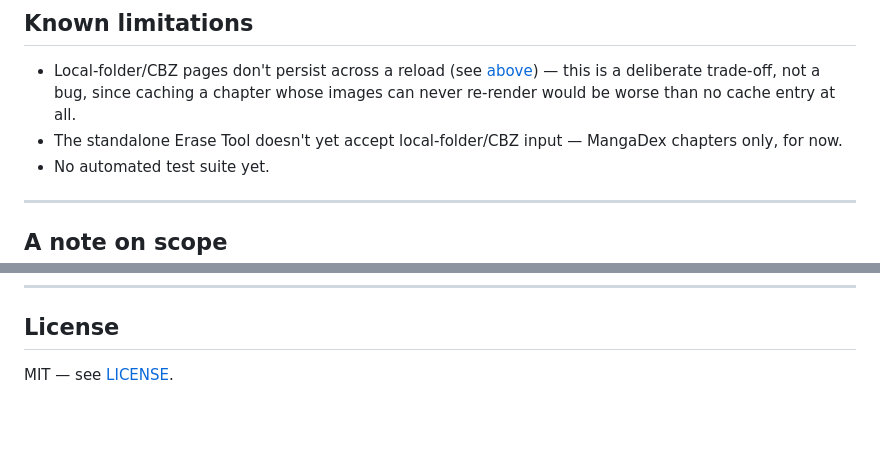
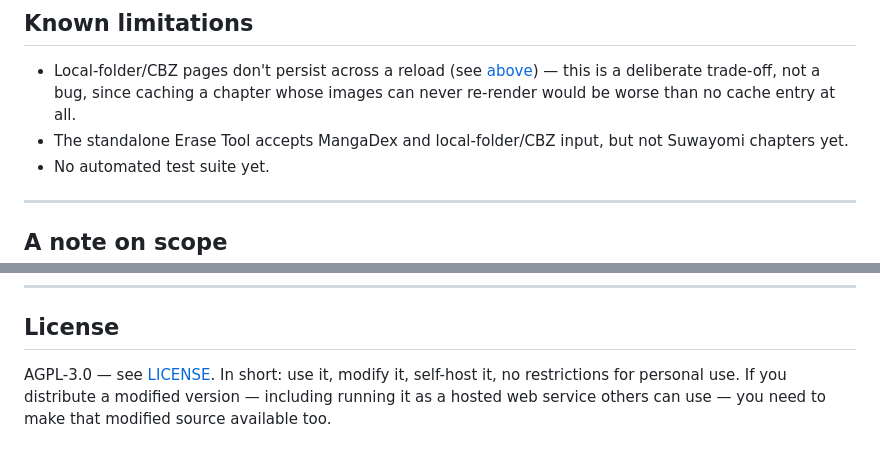
Before and after one commit to CommonDexterPeople/mangatl-reader-Absolute, a Markdown page: README.md, 2 parts joined by grey strips. Drawn GitHub-style; blank space fills up the shorter version.

```diff
--- a/README.md
+++ b/README.md
@@ -138,7 +145,7 @@ Run `python build.py` to produce `dist/MangaTL-Reader.py` — this is exactly wh
 ## Known limitations
 
 - Local-folder/CBZ pages don't persist across a reload (see [above](#local-folder--cbz-mode)) — this is a deliberate trade-off, not a bug, since caching a chapter whose images can never re-render would be worse than no cache entry at all.
-- The standalone Erase Tool doesn't yet accept local-folder/CBZ input — MangaDex chapters only, for now.
+- The standalone Erase Tool accepts MangaDex and local-folder/CBZ input, but not Suwayomi chapters yet.
 - No automated test suite yet.
 
 ---
@@ -153,4 +160,4 @@ The chapter-export feature produces a finished, shareable file, which is a meani
 
 ## License
 
-MIT — see [LICENSE](LICENSE).
+AGPL-3.0 — see [LICENSE](LICENSE). In short: use it, modify it, self-host it, no restrictions for personal use. If you distribute a modified version — including running it as a hosted web service others can use — you need to make that modified source available too.
```
Also changed, not shown: other parts of README.md (+9 -2 lines).
